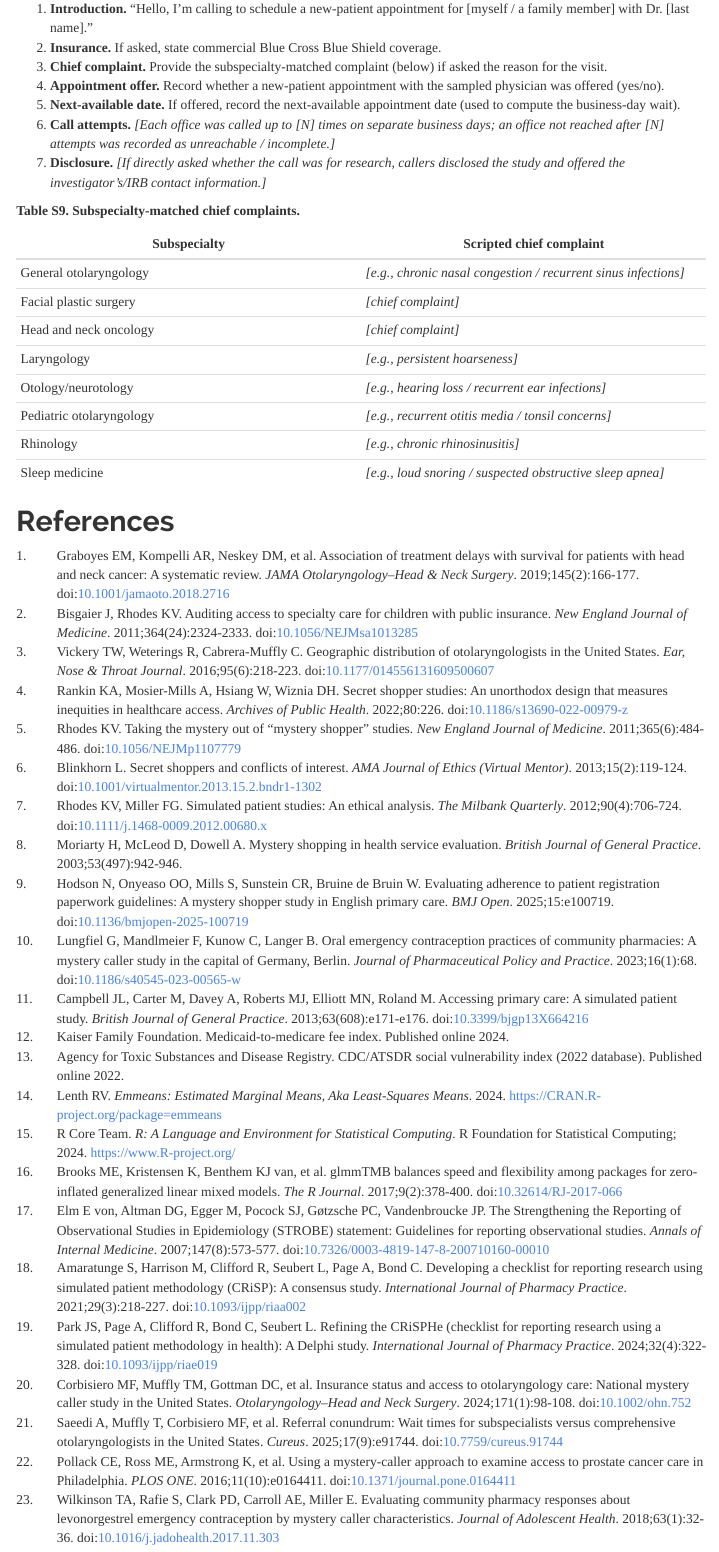
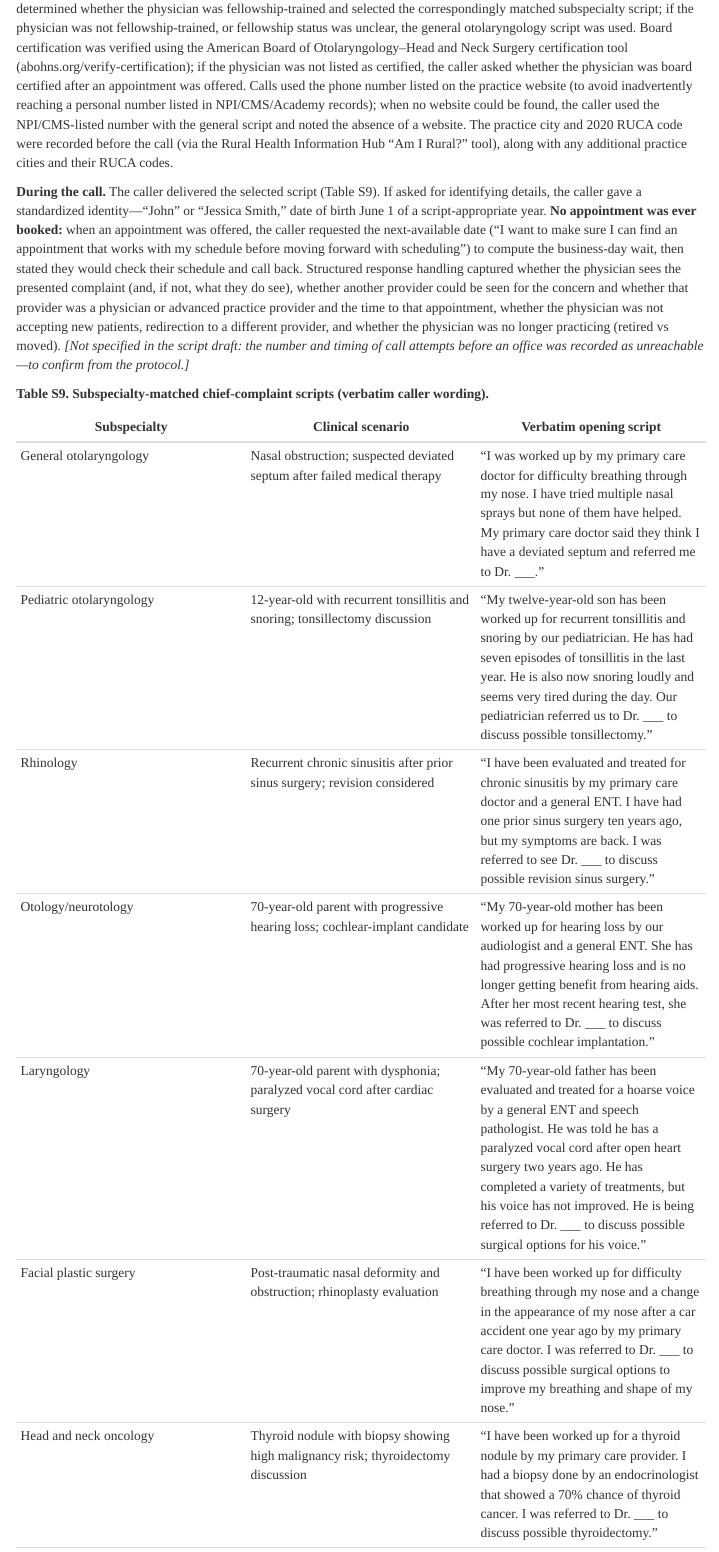
Before and after one commit to mufflyt/grace-ent, an R Markdown document (manuscript_mystery_caller.Rmd): the page in a window 1100 px wide, from its top. Rendered offline with R 4.5, knitr and Pandoc, with nearby package versions; some code elsewhere in the file could not run offline; menus at the side of the page are left out.

Commit message:
Fill in verbatim call scripts (Table S9) and pre-call procedure from the study script
Extracted data/raw/'mystery caller script draft two.docx' and populated the
Supplementary Appendix with the 7 verbatim subspecialty chief-complaint scripts
(general, pediatric, rhinology, otology/neurotology, laryngology, facial plastics,
head-and-neck oncology), plus the real pre-call procedure (online practice lookup,
fellowship-based script selection, ABOHNS board-certification verification, RUCA
coding, website-listed phone) and during-call handling (standardized John/Jessica
Smith identity, DOB 6/1; never booked an appointment; structured capture of sees-
complaint / not-accepting / redirect-to-other-provider-or-APP / retired-vs-moved,
which validates the access-cascade categories). Sleep-medicine physicians received
the general script (no sleep vignette existed). Narrowed the Methods bracket to the
only items the script does not specify: the call-attempt count/timing and caller
training. Note for co-authors: the script draft contains no insurance line, to
reconcile against the 'BCBS held constant' statement.

Co-Authored-By: Claude Opus 4.8 (1M context) <noreply@anthropic.com>

```diff
--- a/manuscript_mystery_caller.Rmd
+++ b/manuscript_mystery_caller.Rmd
@@ -313 +313,2 @@ Callers followed a standardized telephone script and recorded responses in a str
 
+**Pre-call procedure.** Before each call, the caller searched the sampled physician's name and state of practice online and identified the matching practice website (typically among the first results, in under one minute). From the website, the caller determined whether the physician was fellowship-trained and selected the correspondingly matched subspecialty script; if the physician was not fellowship-trained, or fellowship status was unclear, the general otolaryngology script was used. Board certification was verified using the American Board of Otolaryngology–Head and Neck Surgery certification tool (abohns.org/verify-certification); if the physician was not listed as certified, the caller asked whether the physician was board certified after an appointment was offered. Calls used the phone number listed on the practice website (to avoid inadvertently reaching a personal number listed in NPI/CMS/Academy records); when no website could be found, the caller used the NPI/CMS-listed number with the general script and noted the absence of a website. The practice city and 2020 RUCA code were recorded before the call (via the Rural Health Information Hub "Am I Rural?" tool), along with any additional practice cities and their RUCA codes.
@@ -315,21 +315,14 @@ Callers followed a standardized telephone script and recorded responses in a str
 
-1. **Introduction.** "Hello, I'm calling to schedule a new-patient appointment for [myself / a family member] with Dr. [last name]."
-2. **Insurance.** If asked, state commercial Blue Cross Blue Shield coverage.
-3. **Chief complaint.** Provide the subspecialty-matched complaint (below) if asked the reason for the visit.
-4. **Appointment offer.** Record whether a new-patient appointment with the sampled physician was offered (yes/no).
-5. **Next-available date.** If offered, record the next-available appointment date (used to compute the business-day wait).
-6. **Call attempts.** *[Each office was called up to [N] times on separate business days; an office not reached after [N] attempts was recorded as unreachable / incomplete.]*
-7. **Disclosure.** *[If directly asked whether the call was for research, callers disclosed the study and offered the investigator's/IRB contact information.]*
+**During the call.** The caller delivered the selected script (Table S9). If asked for identifying details, the caller gave a standardized identity—"John" or "Jessica Smith," date of birth June 1 of a script-appropriate year. **No appointment was ever booked:** when an appointment was offered, the caller requested the next-available date ("I want to make sure I can find an appointment that works with my schedule before moving forward with scheduling") to compute the business-day wait, then stated they would check their schedule and call back. Structured response handling captured whether the physician sees the presented complaint (and, if not, what they do see), whether another provider could be seen for the concern and whether that provider was a physician or advanced practice provider and the time to that appointment, whether the physician was not accepting new patients, redirection to a different provider, and whether the physician was no longer practicing (retired vs moved). *[Not specified in the script draft: the number and timing of call attempts before an office was recorded as unreachable—to confirm from the protocol.]*
 
-**Table S9. Subspecialty-matched chief complaints.**
+**Table S9. Subspecialty-matched chief-complaint scripts (verbatim caller wording).**
 
-| Subspecialty | Scripted chief complaint |
-|---|---|
-| General otolaryngology | *[e.g., chronic nasal congestion / recurrent sinus infections]* |
-| Facial plastic surgery | *[chief complaint]* |
-| Head and neck oncology | *[chief complaint]* |
-| Laryngology | *[e.g., persistent hoarseness]* |
-| Otology/neurotology | *[e.g., hearing loss / recurrent ear infections]* |
-| Pediatric otolaryngology | *[e.g., recurrent otitis media / tonsil concerns]* |
-| Rhinology | *[e.g., chronic rhinosinusitis]* |
-| Sleep medicine | *[e.g., loud snoring / suspected obstructive sleep apnea]* |
+| Subspecialty | Clinical scenario | Verbatim opening script |
+|---|---|---|
+| General otolaryngology | Nasal obstruction; suspected deviated septum after failed medical therapy | "I was worked up by my primary care doctor for difficulty breathing through my nose. I have tried multiple nasal sprays but none of them have helped. My primary care doctor said they think I have a deviated septum and referred me to Dr. ___." |
+| Pediatric otolaryngology | 12-year-old with recurrent tonsillitis and snoring; tonsillectomy discussion | "My twelve-year-old son has been worked up for recurrent tonsillitis and snoring by our pediatrician. He has had seven episodes of tonsillitis in the last year. He is also now snoring loudly and seems very tired during the day. Our pediatrician referred us to Dr. ___ to discuss possible tonsillectomy." |
+| Rhinology | Recurrent chronic sinusitis after prior sinus surgery; revision considered | "I have been evaluated and treated for chronic sinusitis by my primary care doctor and a general ENT. I have had one prior sinus surgery ten years ago, but my symptoms are back. I was referred to see Dr. ___ to discuss possible revision sinus surgery." |
+| Otology/neurotology | 70-year-old parent with progressive hearing loss; cochlear-implant candidate | "My 70-year-old mother has been worked up for hearing loss by our audiologist and a general ENT. She has had progressive hearing loss and is no longer getting benefit from hearing aids. After her most recent hearing test, she was referred to Dr. ___ to discuss possible cochlear implantation." |
+| Laryngology | 70-year-old parent with dysphonia; paralyzed vocal cord after cardiac surgery | "My 70-year-old father has been evaluated and treated for a hoarse voice by a general ENT and speech pathologist. He was told he has a paralyzed vocal cord after open heart surgery two years ago. He has completed a variety of treatments, but his voice has not improved. He is being referred to Dr. ___ to discuss possible surgical options for his voice." |
+| Facial plastic surgery | Post-traumatic nasal deformity and obstruction; rhinoplasty evaluation | "I have been worked up for difficulty breathing through my nose and a change in the appearance of my nose after a car accident one year ago by my primary care doctor. I was referred to Dr. ___ to discuss possible surgical options to improve my breathing and shape of my nose." |
+| Head and neck oncology | Thyroid nodule with biopsy showing high malignancy risk; thyroidectomy discussion | "I have been worked up for a thyroid nodule by my primary care provider. I had a biopsy done by an endocrinologist that showed a 70% chance of thyroid cancer. I was referred to Dr. ___ to discuss possible thyroidectomy." |
```
Also changed, not shown: manuscript_mystery_caller.Rmd (6 more changed lines), 1 other file.
